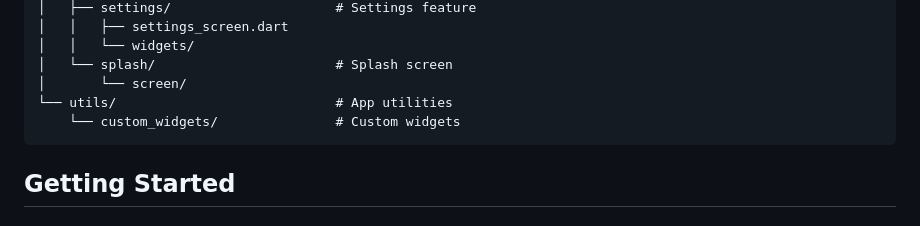
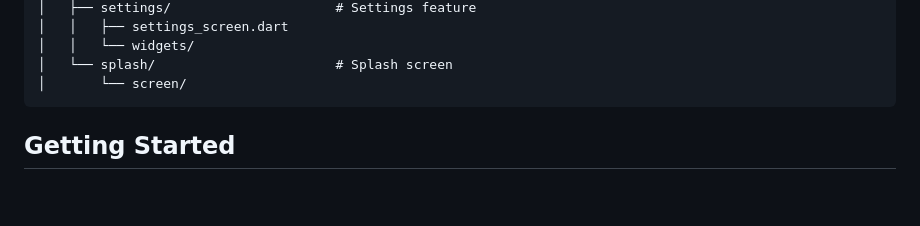
Before and after one commit to DINESH-JUMANI/Demo_Shop_App, a Markdown page: README.md, the part around the change. GitHub-like rendering; blank space fills up the shorter version.

````diff
--- a/README.md
+++ b/README.md
@@ -70,8 +70,6 @@ lib/
 │   │   └── widgets/
 │   └── splash/                       # Splash screen
 │       └── screen/
-└── utils/                            # App utilities
-    └── custom_widgets/               # Custom widgets
 ```
 
 ## Getting Started
````
